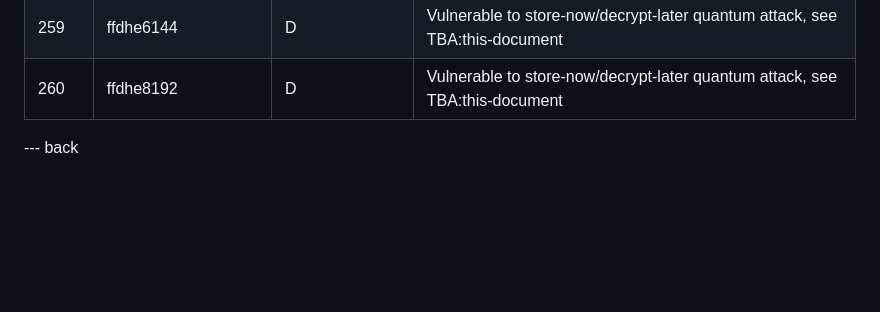
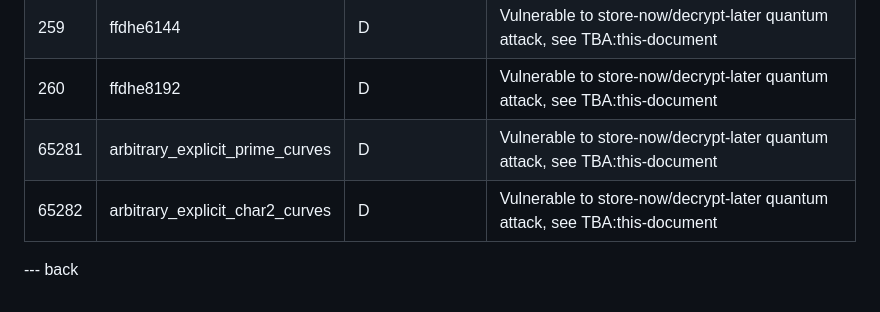
Before and after one commit to bwesterb/draft-westerbaan-tls-keyshare-recommendations, a Markdown page: draft-westerbaan-tls-keyshare-recommendations.md, the part around the change. Rendered like a GitHub page; blank space fills up the shorter version.

Commit message:
missing curves

```diff
--- a/draft-westerbaan-tls-keyshare-recommendations.md
+++ b/draft-westerbaan-tls-keyshare-recommendations.md
@@ -157,6 +157,8 @@ This document updates the [TLS Supported Groups registry](https://www.iana.org/a
 | 258   | ffdhe4096          | D           | Vulnerable to store-now/decrypt-later quantum attack, see TBA:this-document |
 | 259   | ffdhe6144          | D           | Vulnerable to store-now/decrypt-later quantum attack, see TBA:this-document |
 | 260   | ffdhe8192          | D           | Vulnerable to store-now/decrypt-later quantum attack, see TBA:this-document |
+| 65281 | arbitrary_explicit_prime_curves | D | Vulnerable to store-now/decrypt-later quantum attack, see TBA:this-document |
+| 65282 | arbitrary_explicit_char2_curves | D | Vulnerable to store-now/decrypt-later quantum attack, see TBA:this-document |
 
 
 --- back
```
